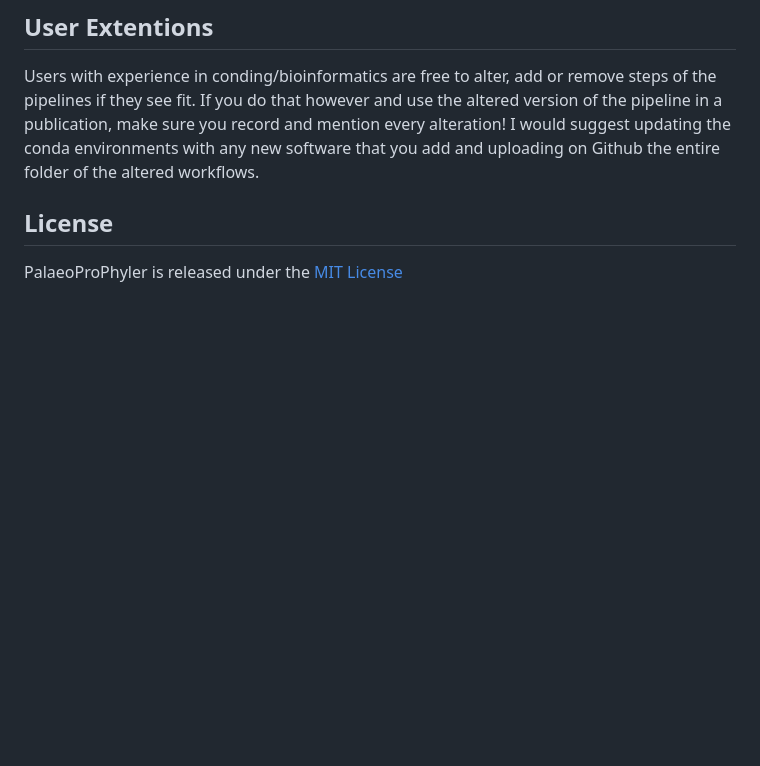
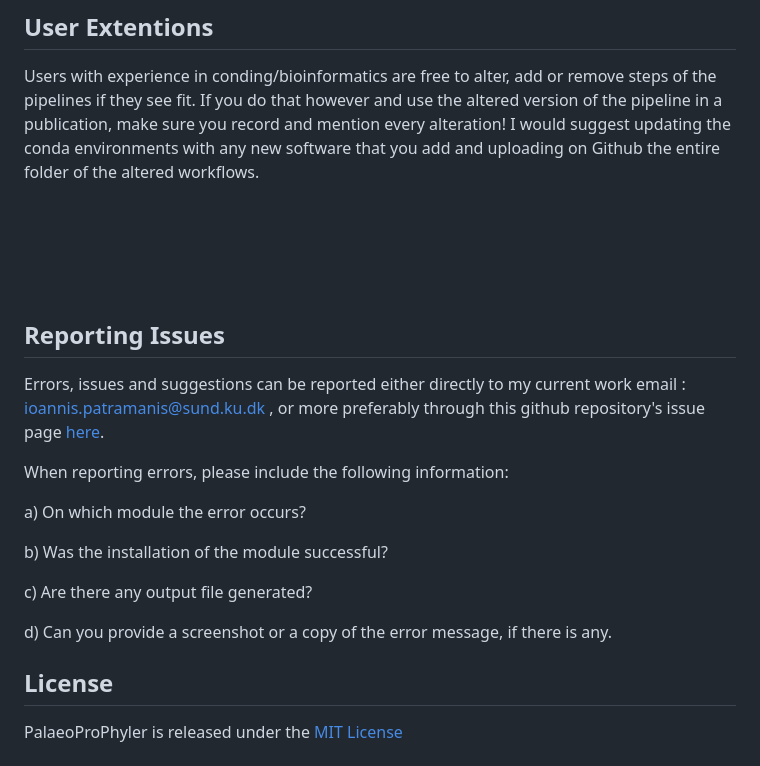
Before and after one commit to johnpatramanis/Proteomic_Pipeline, a Markdown page: README.md, the part around one of its changes. GitHub-like rendering; blank space fills up the shorter version.

```diff
--- a/README.md
+++ b/README.md
@@ -52,5 +56,24 @@ The pipelines/workflows presented here use, multiple publicly available software
 ## User Extentions
 Users with experience in conding/bioinformatics are free to alter, add or remove steps of the pipelines if they see fit. If you do that however and use the altered version of the pipeline in a publication, make sure you record and mention every alteration! I would suggest updating the conda environments with any new software that you add and uploading on Github the entire folder of the altered workflows.
 
+
+<br/><br/>
+<br/><br/>
+
+## Reporting Issues
+Errors, issues and suggestions can be reported either directly to my current work email : ioannis.patramanis@sund.ku.dk , or more preferably through this github repository's issue page [here](https://github.com/johnpatramanis/Proteomic_Pipeline/issues).
+
+When reporting errors, please include the following information:
+
+a) On which module the error occurs?
+
+b) Was the installation of the module successful?
+
+c) Are there any output file generated?
+
+d) Can you provide a screenshot or a copy of the error message, if there is any.
+
+
+
 ## License
 PalaeoProPhyler is released under the [MIT License](LICENSE.md)
```
Also changed, not shown: other parts of README.md (+4 -0 lines).
